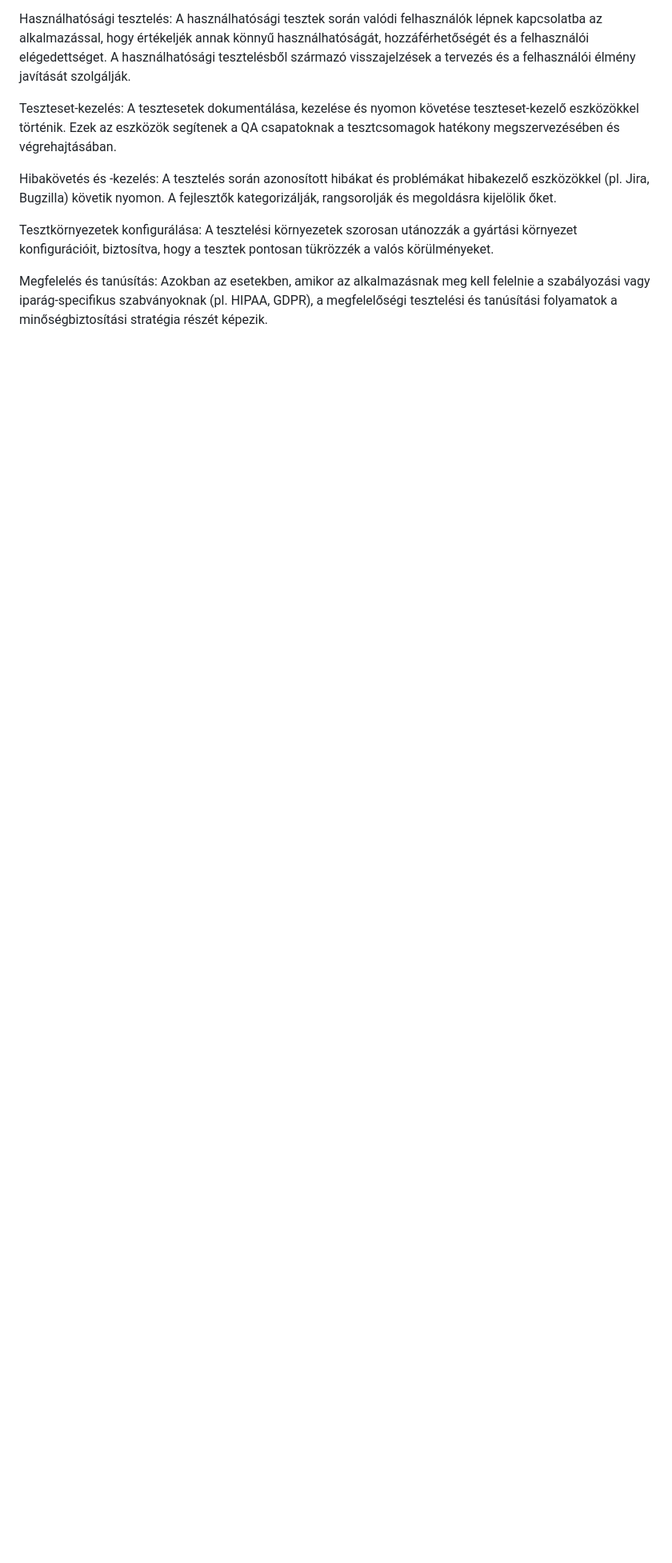
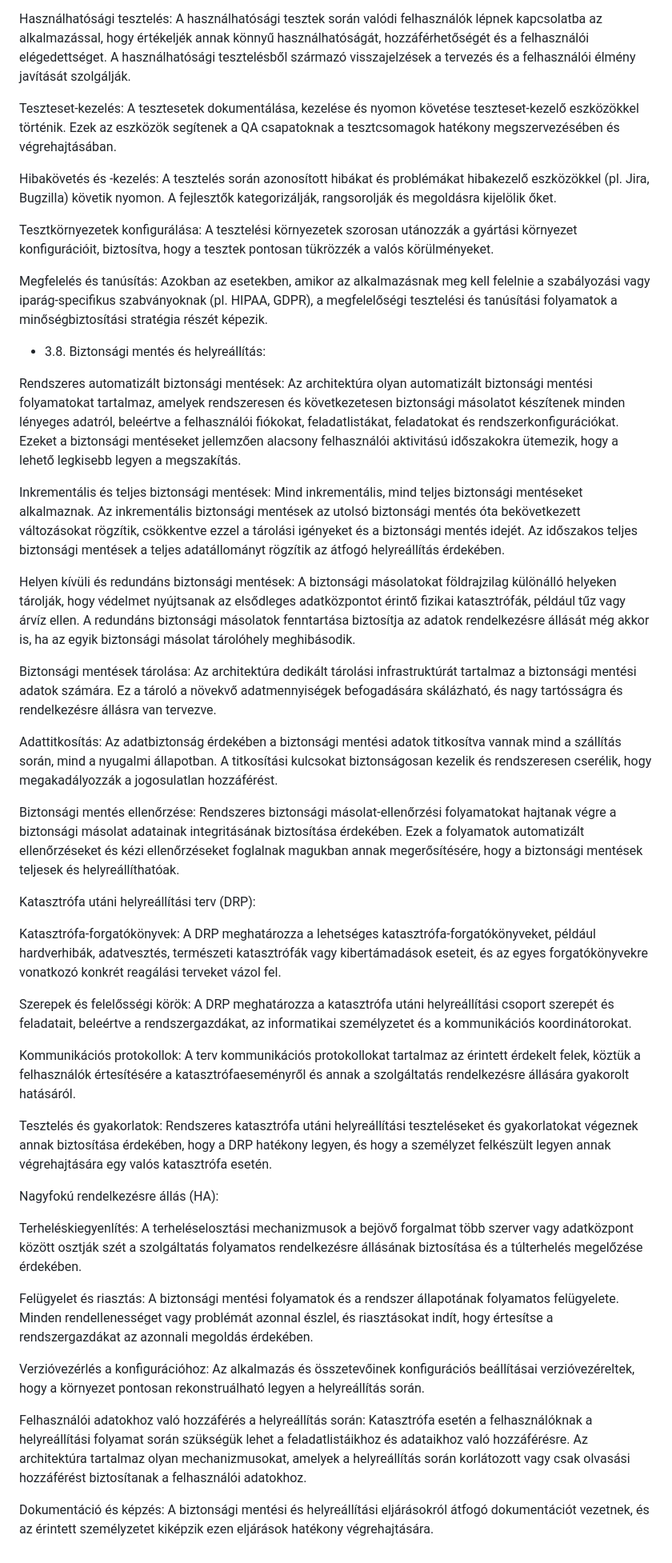
Before and after one commit to barathymarcell/todolist, a Markdown page: DOCS/rendterv.md, the part around the change. Shown: that part at 80% size. Rendered like a GitHub page; blank space fills up the shorter version.

Commit message:
Backup and recovery in rendterv.md was added

```diff
--- a/DOCS/rendterv.md
+++ b/DOCS/rendterv.md
@@ -197,3 +197,39 @@ Hibakövetés és -kezelés: A tesztelés során azonosított hibákat és probl
 Tesztkörnyezetek konfigurálása: A tesztelési környezetek szorosan utánozzák a gyártási környezet konfigurációit, biztosítva, hogy a tesztek pontosan tükrözzék a valós körülményeket.
 
 Megfelelés és tanúsítás: Azokban az esetekben, amikor az alkalmazásnak meg kell felelnie a szabályozási vagy iparág-specifikus szabványoknak (pl. HIPAA, GDPR), a megfelelőségi tesztelési és tanúsítási folyamatok a minőségbiztosítási stratégia részét képezik.
+
+- 3.8. Biztonsági mentés és helyreállítás:
+
+Rendszeres automatizált biztonsági mentések: Az architektúra olyan automatizált biztonsági mentési folyamatokat tartalmaz, amelyek rendszeresen és következetesen biztonsági másolatot készítenek minden lényeges adatról, beleértve a felhasználói fiókokat, feladatlistákat, feladatokat és rendszerkonfigurációkat. Ezeket a biztonsági mentéseket jellemzően alacsony felhasználói aktivitású időszakokra ütemezik, hogy a lehető legkisebb legyen a megszakítás.
+
+Inkrementális és teljes biztonsági mentések: Mind inkrementális, mind teljes biztonsági mentéseket alkalmaznak. Az inkrementális biztonsági mentések az utolsó biztonsági mentés óta bekövetkezett változásokat rögzítik, csökkentve ezzel a tárolási igényeket és a biztonsági mentés idejét. Az időszakos teljes biztonsági mentések a teljes adatállományt rögzítik az átfogó helyreállítás érdekében.
+
+Helyen kívüli és redundáns biztonsági mentések: A biztonsági másolatokat földrajzilag különálló helyeken tárolják, hogy védelmet nyújtsanak az elsődleges adatközpontot érintő fizikai katasztrófák, például tűz vagy árvíz ellen. A redundáns biztonsági másolatok fenntartása biztosítja az adatok rendelkezésre állását még akkor is, ha az egyik biztonsági másolat tárolóhely meghibásodik.
+
+Biztonsági mentések tárolása: Az architektúra dedikált tárolási infrastruktúrát tartalmaz a biztonsági mentési adatok számára. Ez a tároló a növekvő adatmennyiségek befogadására skálázható, és nagy tartósságra és rendelkezésre állásra van tervezve.
+
+Adattitkosítás: Az adatbiztonság érdekében a biztonsági mentési adatok titkosítva vannak mind a szállítás során, mind a nyugalmi állapotban. A titkosítási kulcsokat biztonságosan kezelik és rendszeresen cserélik, hogy megakadályozzák a jogosulatlan hozzáférést.
+
+Biztonsági mentés ellenőrzése: Rendszeres biztonsági másolat-ellenőrzési folyamatokat hajtanak végre a biztonsági másolat adatainak integritásának biztosítása érdekében. Ezek a folyamatok automatizált ellenőrzéseket és kézi ellenőrzéseket foglalnak magukban annak megerősítésére, hogy a biztonsági mentések teljesek és helyreállíthatóak.
+
+Katasztrófa utáni helyreállítási terv (DRP):
+
+Katasztrófa-forgatókönyvek: A DRP meghatározza a lehetséges katasztrófa-forgatókönyveket, például hardverhibák, adatvesztés, természeti katasztrófák vagy kibertámadások eseteit, és az egyes forgatókönyvekre vonatkozó konkrét reagálási terveket vázol fel.
+
+Szerepek és felelősségi körök: A DRP meghatározza a katasztrófa utáni helyreállítási csoport szerepét és feladatait, beleértve a rendszergazdákat, az informatikai személyzetet és a kommunikációs koordinátorokat.
+
+Kommunikációs protokollok: A terv kommunikációs protokollokat tartalmaz az érintett érdekelt felek, köztük a felhasználók értesítésére a katasztrófaeseményről és annak a szolgáltatás rendelkezésre állására gyakorolt hatásáról.
+
+Tesztelés és gyakorlatok: Rendszeres katasztrófa utáni helyreállítási teszteléseket és gyakorlatokat végeznek annak biztosítása érdekében, hogy a DRP hatékony legyen, és hogy a személyzet felkészült legyen annak végrehajtására egy valós katasztrófa esetén.
+
+Nagyfokú rendelkezésre állás (HA):
+
+Terheléskiegyenlítés: A terheléselosztási mechanizmusok a bejövő forgalmat több szerver vagy adatközpont között osztják szét a szolgáltatás folyamatos rendelkezésre állásának biztosítása és a túlterhelés megelőzése érdekében.
+
+Felügyelet és riasztás: A biztonsági mentési folyamatok és a rendszer állapotának folyamatos felügyelete. Minden rendellenességet vagy problémát azonnal észlel, és riasztásokat indít, hogy értesítse a rendszergazdákat az azonnali megoldás érdekében.
+
+Verzióvezérlés a konfigurációhoz: Az alkalmazás és összetevőinek konfigurációs beállításai verzióvezéreltek, hogy a környezet pontosan rekonstruálható legyen a helyreállítás során.
+
+Felhasználói adatokhoz való hozzáférés a helyreállítás során: Katasztrófa esetén a felhasználóknak a helyreállítási folyamat során szükségük lehet a feladatlistáikhoz és adataikhoz való hozzáférésre. Az architektúra tartalmaz olyan mechanizmusokat, amelyek a helyreállítás során korlátozott vagy csak olvasási hozzáférést biztosítanak a felhasználói adatokhoz.
+
+Dokumentáció és képzés: A biztonsági mentési és helyreállítási eljárásokról átfogó dokumentációt vezetnek, és az érintett személyzetet kiképzik ezen eljárások hatékony végrehajtására.
```
